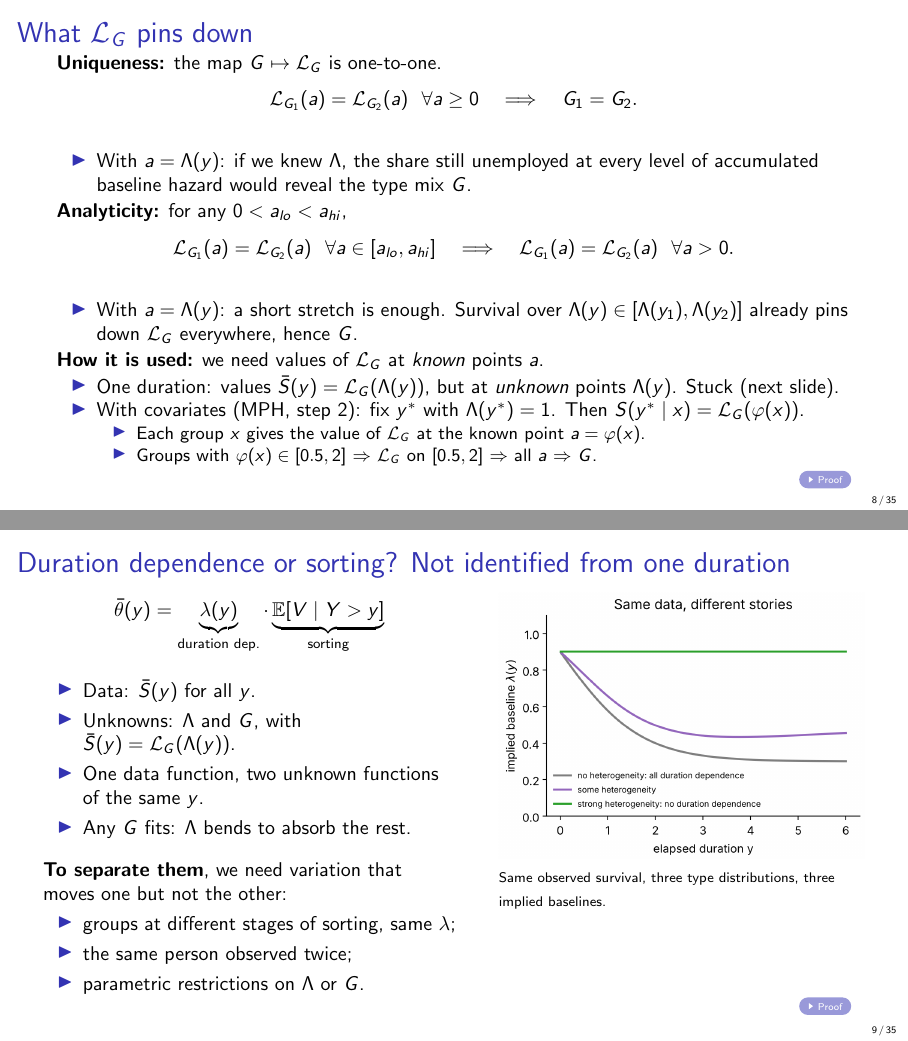
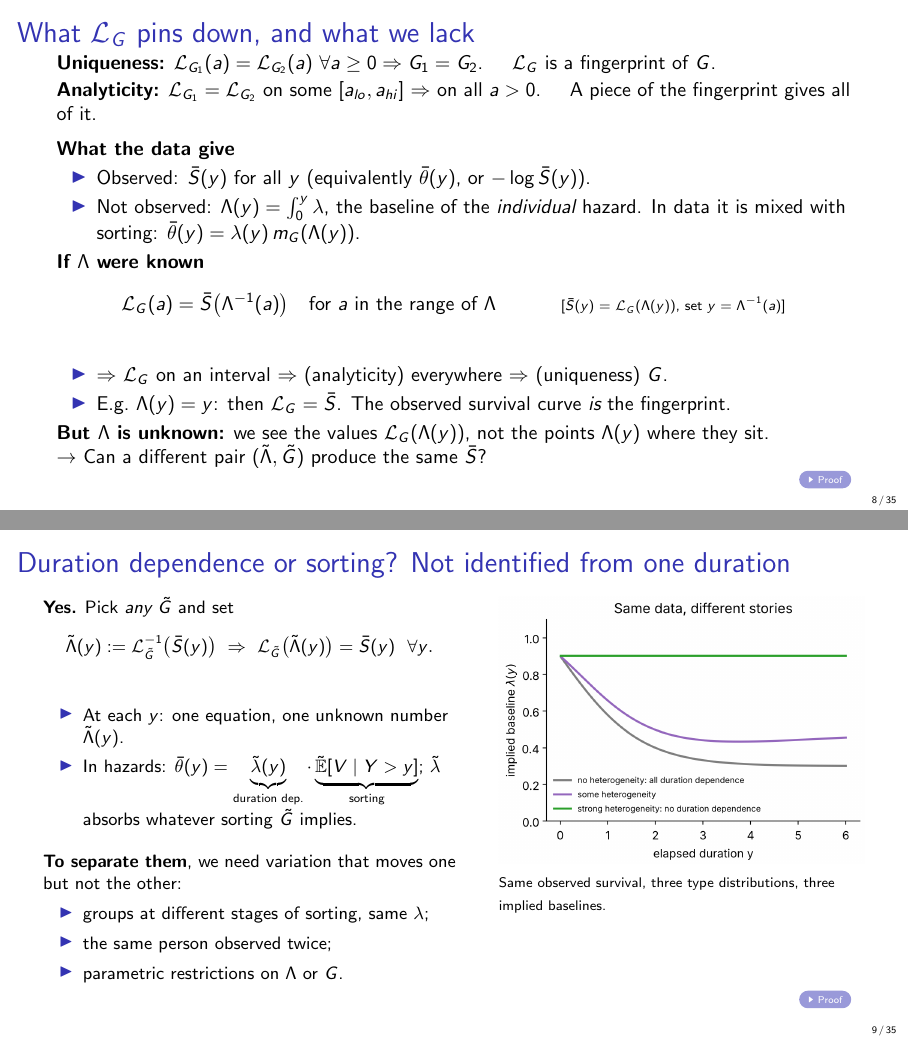
Before and after one commit to ChristosMylonakis/Timing-of-Events, LaTeX slides (presentation/talk.tex): pages 8 and 9 of 35, joined at a grey line. Compiled offline with pdfLaTeX.

Commit message:
Talk: slide 8 on observed vs unknown and how Lambda would reveal G; slide 9 opens with the answer
Co-Authored-By: Claude Opus 5.5 <noreply@anthropic.com>
Claude-Session: https://claude.ai/code/session_014NUbjss23wa2it2uJr84yK

```diff
--- a/presentation/talk.tex
+++ b/presentation/talk.tex
@@ -148,26 +148,26 @@
 \end{frame}
 
 % ---------------------------------------------------------------------
-\begin{frame}[label=m-lap2]{What $\Lap_G$ pins down}
-  \textbf{Uniqueness:} the map $G\mapsto\Lap_G$ is one-to-one.
-  \[ \Lap_{G_1}(a)=\Lap_{G_2}(a)\ \ \forall a\ge0 \quad\Longrightarrow\quad G_1=G_2. \]
+\begin{frame}[label=m-lap2]{What $\Lap_G$ pins down, and what we lack}
+  \textbf{Uniqueness:} $\Lap_{G_1}(a)=\Lap_{G_2}(a)\ \forall a\ge0 \Rightarrow G_1=G_2$. \quad $\Lap_G$ is a fingerprint of $G$.\\[2pt]
+  \textbf{Analyticity:} $\Lap_{G_1}=\Lap_{G_2}$ on some $[a_{lo},a_{hi}]$ $\Rightarrow$ on all $a>0$. \quad A piece of the fingerprint gives all of it.
+
+  \medskip
+  \textbf{What the data give}
   \begin{itemize}
-    \item With $a=\Lambda(y)$: if we knew $\Lambda$, the share still unemployed at every level of accumulated baseline hazard would reveal the type mix $G$.
+    \item Observed: $\bar S(y)$ for all $y$ (equivalently $\bar\theta(y)$, or $-\log\bar S(y)$).
+    \item Not observed: $\Lambda(y)=\int_0^y\lambda$, the baseline of the \emph{individual} hazard. In data it is mixed with sorting: $\bar\theta(y)=\lambda(y)\,m_G(\Lambda(y))$.
   \end{itemize}
-  \textbf{Analyticity:} for any $0<a_{lo}<a_{hi}$,
-  \[ \Lap_{G_1}(a)=\Lap_{G_2}(a)\ \ \forall a\in[a_{lo},a_{hi}] \quad\Longrightarrow\quad \Lap_{G_1}(a)=\Lap_{G_2}(a)\ \ \forall a>0. \]
+  \textbf{If $\Lambda$ were known}
+  \begin{align*}
+    \Lap_G(a) &= \bar S\big(\Lambda^{-1}(a)\big)\quad\text{for $a$ in the range of }\Lambda && \why{$\bar S(y)=\Lap_G(\Lambda(y))$, set $y=\Lambda^{-1}(a)$}
+  \end{align*}
   \begin{itemize}
-    \item With $a=\Lambda(y)$: a short stretch is enough. Survival over $\Lambda(y)\in[\Lambda(y_1),\Lambda(y_2)]$ already pins down $\Lap_G$ everywhere, hence $G$.
+    \item $\Rightarrow$ $\Lap_G$ on an interval $\Rightarrow$ (analyticity) everywhere $\Rightarrow$ (uniqueness) $G$.
+    \item E.g.\ $\Lambda(y)=y$: then $\Lap_G=\bar S$. The observed survival curve \emph{is} the fingerprint.
   \end{itemize}
-  \textbf{How it is used:} we need values of $\Lap_G$ at \emph{known} points $a$.
-  \begin{itemize}
-    \item One duration: values $\bar S(y)=\Lap_G(\Lambda(y))$, but at \emph{unknown} points $\Lambda(y)$. Stuck (next slide).
-    \item With covariates (MPH, step 2): fix $y^*$ with $\Lambda(y^*)=1$. Then $S(y^*\mid x)=\Lap_G(\varphi(x))$.
-      \begin{itemize}
-        \item Each group $x$ gives the value of $\Lap_G$ at the known point $a=\varphi(x)$.
-        \item Groups with $\varphi(x)\in[0.5,2]$ $\Rightarrow$ $\Lap_G$ on $[0.5,2]$ $\Rightarrow$ all $a$ $\Rightarrow$ $G$.
-      \end{itemize}
-  \end{itemize}
+  \textbf{But $\Lambda$ is unknown:} we see the values $\Lap_G(\Lambda(y))$, not the points $\Lambda(y)$ where they sit.\\
+  $\rightarrow$ Can a different pair $(\tilde\Lambda,\tilde G)$ produce the same $\bar S$?
   \vfill\hfill\hyperlink{p-lap2}{\beamergotobutton{Proof}}
 \end{frame}
 
@@ -175,12 +175,12 @@
 \begin{frame}[label=m-nonid]{Duration dependence or sorting? Not identified from one duration}
   \begin{columns}[T]
     \begin{column}{0.52\textwidth}
-      \[ \bar\theta(y)=\underbrace{\lambda(y)}_{\text{duration dep.}}\cdot\underbrace{\E[V\mid Y>y]}_{\text{sorting}} \]
+      \small
+      \textbf{Yes.} Pick \emph{any} $\tilde G$ and set
+      \[ \tilde\Lambda(y):=\Lap_{\tilde G}^{-1}\big(\bar S(y)\big)\ \Rightarrow\ \Lap_{\tilde G}\big(\tilde\Lambda(y)\big)=\bar S(y)\ \ \forall y. \]
       \begin{itemize}
-        \item Data: $\bar S(y)$ for all $y$.
-        \item Unknowns: $\Lambda$ and $G$, with $\bar S(y)=\Lap_G(\Lambda(y))$.
-        \item One data function, two unknown functions of the same $y$.
-        \item Any $G$ fits: $\Lambda$ bends to absorb the rest.
+        \item At each $y$: one equation, one unknown number $\tilde\Lambda(y)$.
+        \item In hazards: $\bar\theta(y)=\underbrace{\tilde\lambda(y)}_{\text{duration dep.}}\cdot\underbrace{\tilde\E[V\mid Y>y]}_{\text{sorting}}$; $\tilde\lambda$ absorbs whatever sorting $\tilde G$ implies.
       \end{itemize}
       \medskip
       \textbf{To separate them}, we need variation that moves one but not the other:
```
Also changed, not shown: presentation/talk.pdf.
